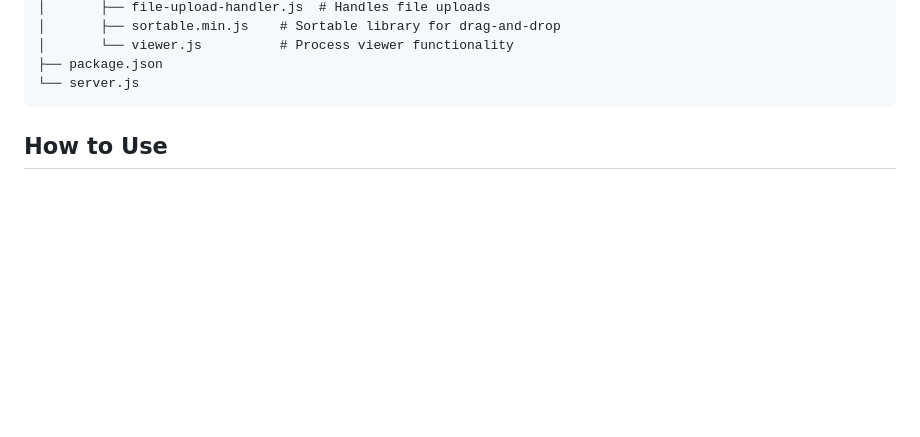
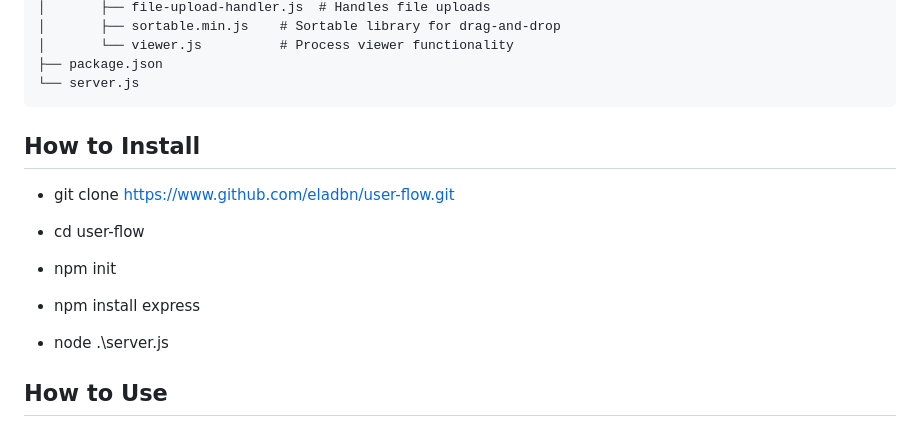
Before and after one commit to eladbn/user-flow, a Markdown page: README.md, the part around the change. GitHub-like rendering; blank space fills up the shorter version.

Commit message:
added installation instructions

````diff
--- a/README.md
+++ b/README.md
@@ -40,6 +40,17 @@ This web application is designed to create and display interactive, step-by-step
 ├── package.json
 └── server.js
 ```
+## How to Install
+
+ - git clone https://www.github.com/eladbn/user-flow.git
+
+ - cd user-flow
+
+ - npm init
+
+ - npm install express
+
+ - node .\server.js
 
 ## How to Use
 
````
